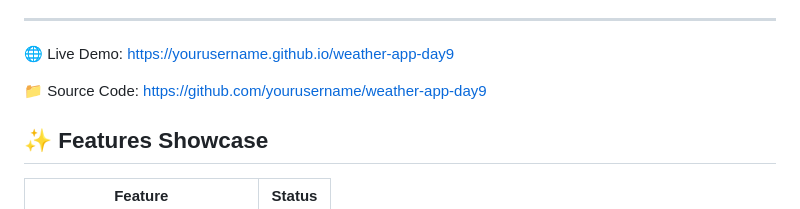
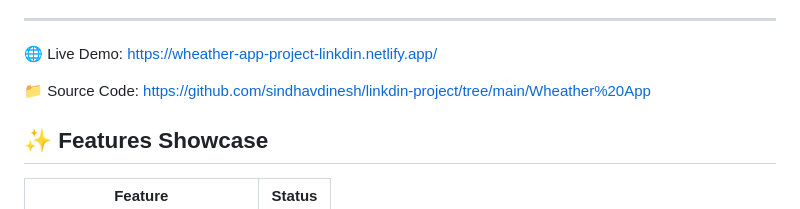
Before and after one commit to sindhavdinesh/linkdin-project, a Markdown page: Wheather App/README.md, the part around the change. GitHub-like rendering.

```diff
--- a/Wheather App/README.md
+++ b/Wheather App/README.md
@@ -87,10 +87,10 @@ Users can search for any city and get real-time weather information including te
 ---
 
 🌐 Live Demo:
-https://yourusername.github.io/weather-app-day9
+https://wheather-app-project-linkdin.netlify.app/
 
 📁 Source Code:
-https://github.com/yourusername/weather-app-day9
+https://github.com/sindhavdinesh/linkdin-project/tree/main/Wheather%20App
 
 ## ✨ Features Showcase
 
```
